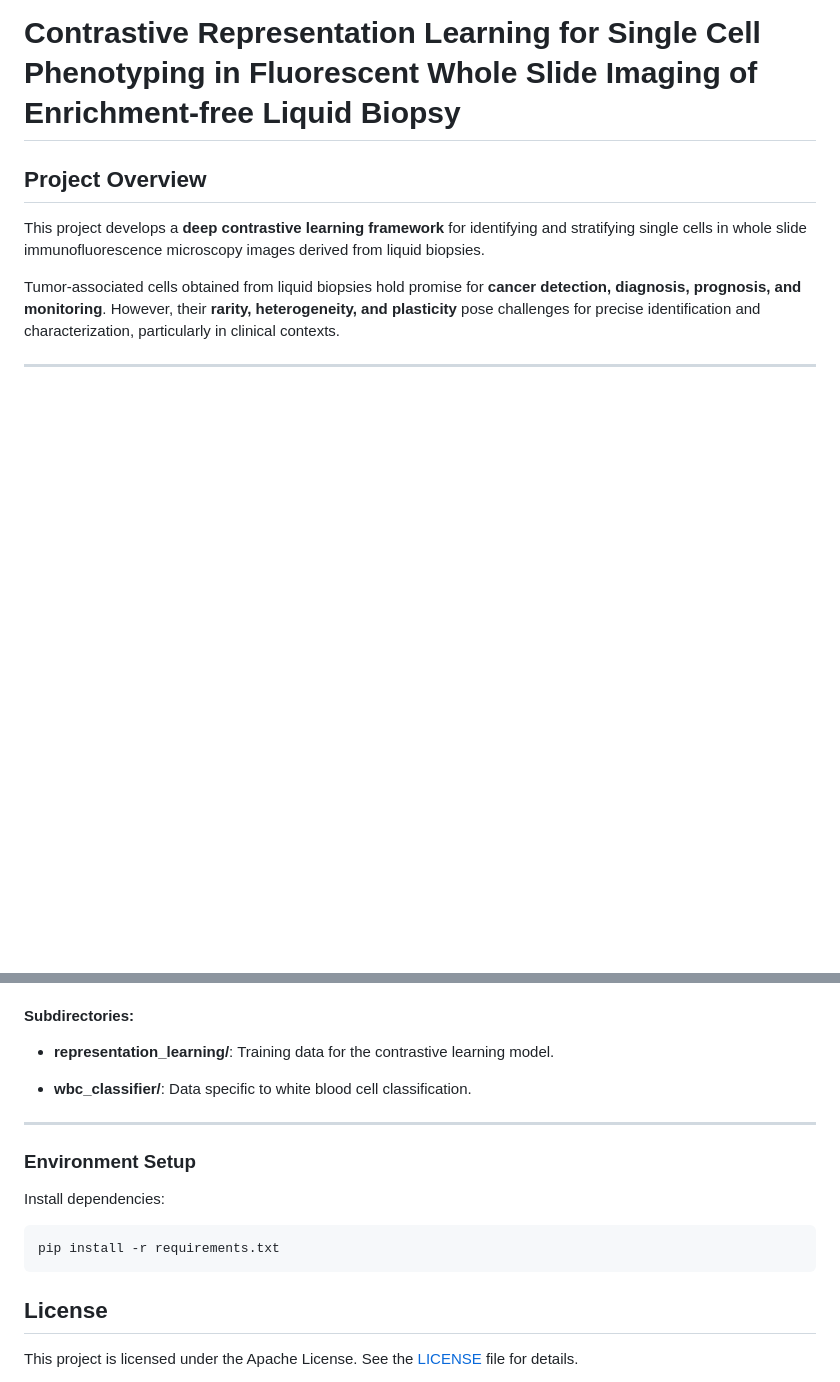
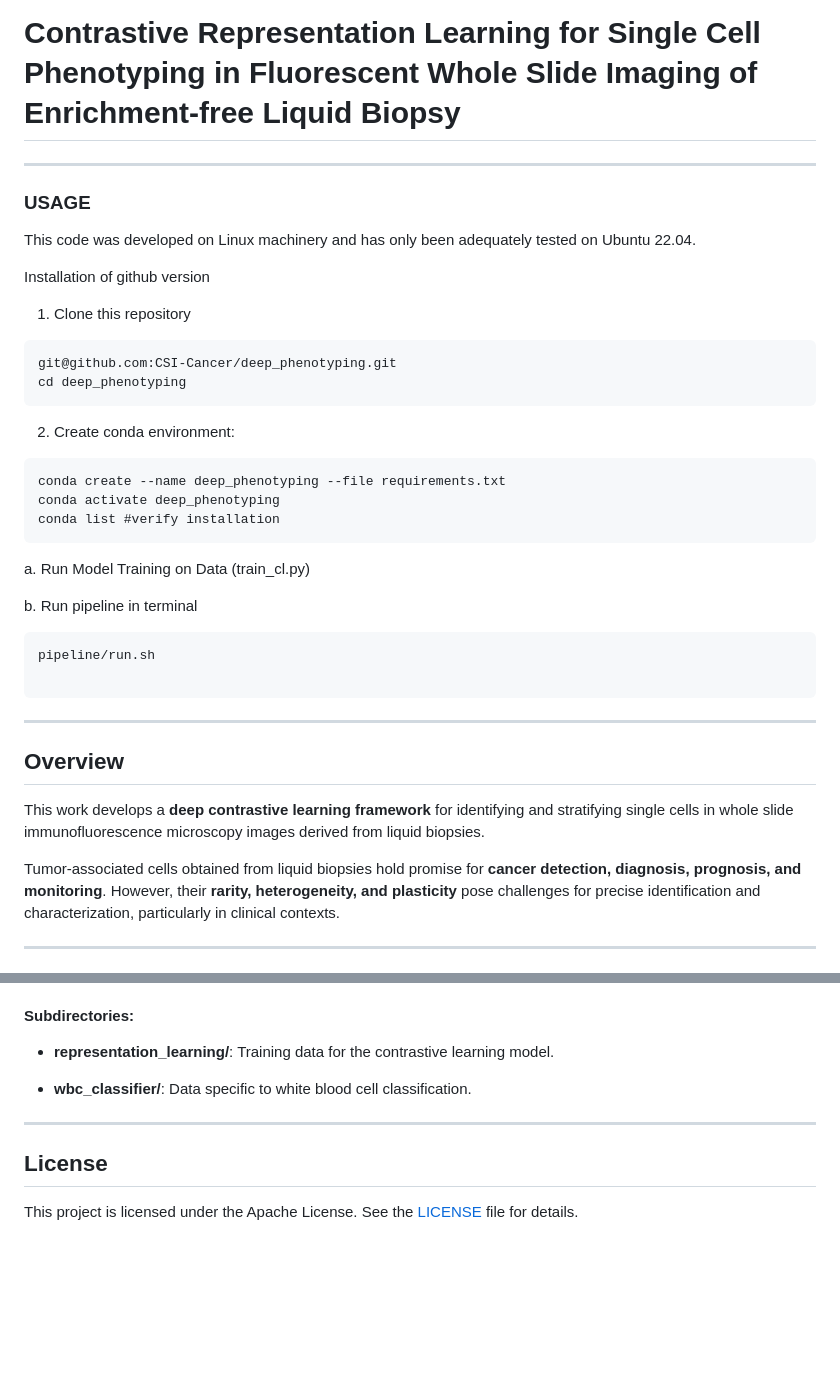
Before and after one commit to CSI-Cancer/deep_phenotyping, a Markdown page: README.md, 2 parts joined by grey strips. Drawn GitHub-style; blank space fills up the shorter version.

Commit message:
final readme

````diff
--- a/README.md
+++ b/README.md
@@ -1,8 +1,39 @@
 # **Contrastive Representation Learning for Single Cell Phenotyping in Fluorescent Whole Slide Imaging of Enrichment-free Liquid Biopsy**
 
-## **Project Overview**
+---
 
-This project develops a **deep contrastive learning framework** for identifying and stratifying single cells in whole slide immunofluorescence microscopy images derived from liquid biopsies.
+### **USAGE**
+
+This code was developed on Linux machinery and has only been adequately tested on Ubuntu 22.04.
+
+Installation of github version
+
+1. Clone this repository
+```
+git@github.com:CSI-Cancer/deep_phenotyping.git
+cd deep_phenotyping
+```
+
+2. Create conda environment:
+```
+conda create --name deep_phenotyping --file requirements.txt
+conda activate deep_phenotyping
+conda list #verify installation
+```
+
+a. Run Model Training on Data (train_cl.py)
+
+b. Run pipeline in terminal
+```
+pipeline/run.sh
+
+```
+
+---
+
+## **Overview**
+
+This work develops a **deep contrastive learning framework** for identifying and stratifying single cells in whole slide immunofluorescence microscopy images derived from liquid biopsies.
 
 Tumor-associated cells obtained from liquid biopsies hold promise for **cancer detection, diagnosis, prognosis, and monitoring**. However, their **rarity, heterogeneity, and plasticity** pose challenges for precise identification and characterization, particularly in clinical contexts.
 
@@ -136,15 +167,6 @@ Contains datasets required for training the models, including representation lea
 
 ---
 
-### **Environment Setup**
-
-Install dependencies:
-
-```bash
-pip install -r requirements.txt
-```
-
-
 ## **License**
 
 This project is licensed under the Apache License. See the [LICENSE](LICENSE) file for details.
````
